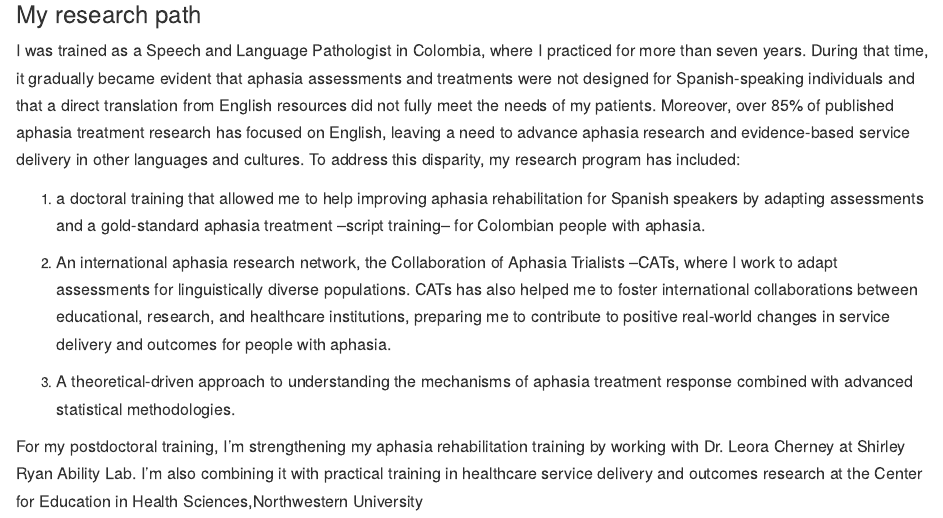
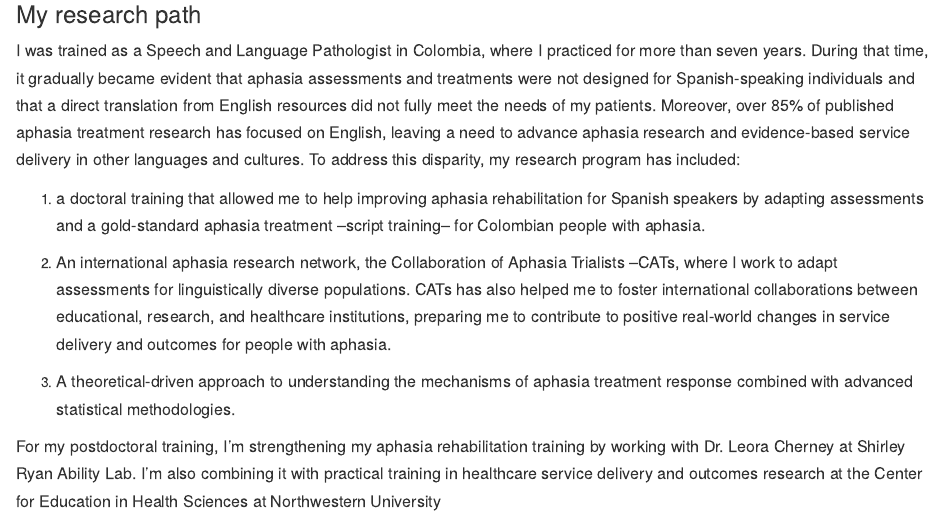
Before and after one commit to yina-quique/yina-quique.github.io, an R Markdown document (index.Rmd): the page in a window 1100 px wide, from 610 px down. Rendered offline with R 4.5, knitr and Pandoc, with nearby package versions.

Commit message:
typo in index

```diff
--- a/index.Rmd
+++ b/index.Rmd
@@ -168,4 +168,4 @@ I was trained as a Speech and Language Pathologist in Colombia, where I practice
 
 3) A theoretical-driven approach to understanding the mechanisms of aphasia treatment response combined with advanced statistical methodologies.
 
-For my postdoctoral training, I'm strengthening my aphasia rehabilitation training by working with Dr. Leora Cherney at Shirley Ryan Ability Lab. I'm also combining it with practical training in healthcare service delivery and outcomes research at the Center for Education in Health Sciences,Northwestern University
+For my postdoctoral training, I'm strengthening my aphasia rehabilitation training by working with Dr. Leora Cherney at Shirley Ryan Ability Lab. I'm also combining it with practical training in healthcare service delivery and outcomes research at the Center for Education in Health Sciences at Northwestern University
```
Also changed, not shown: CV/cv.pdf, 3 other files.
